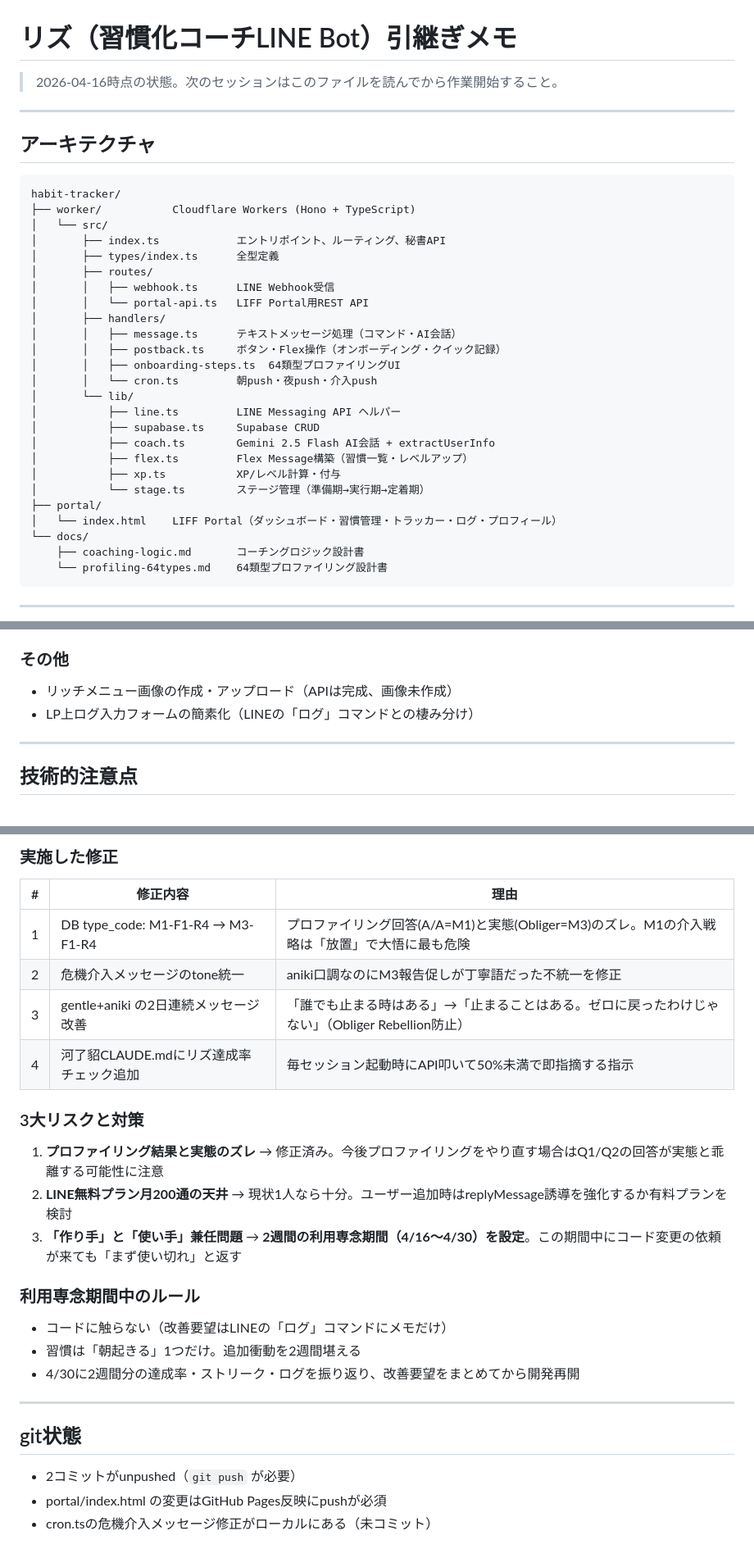
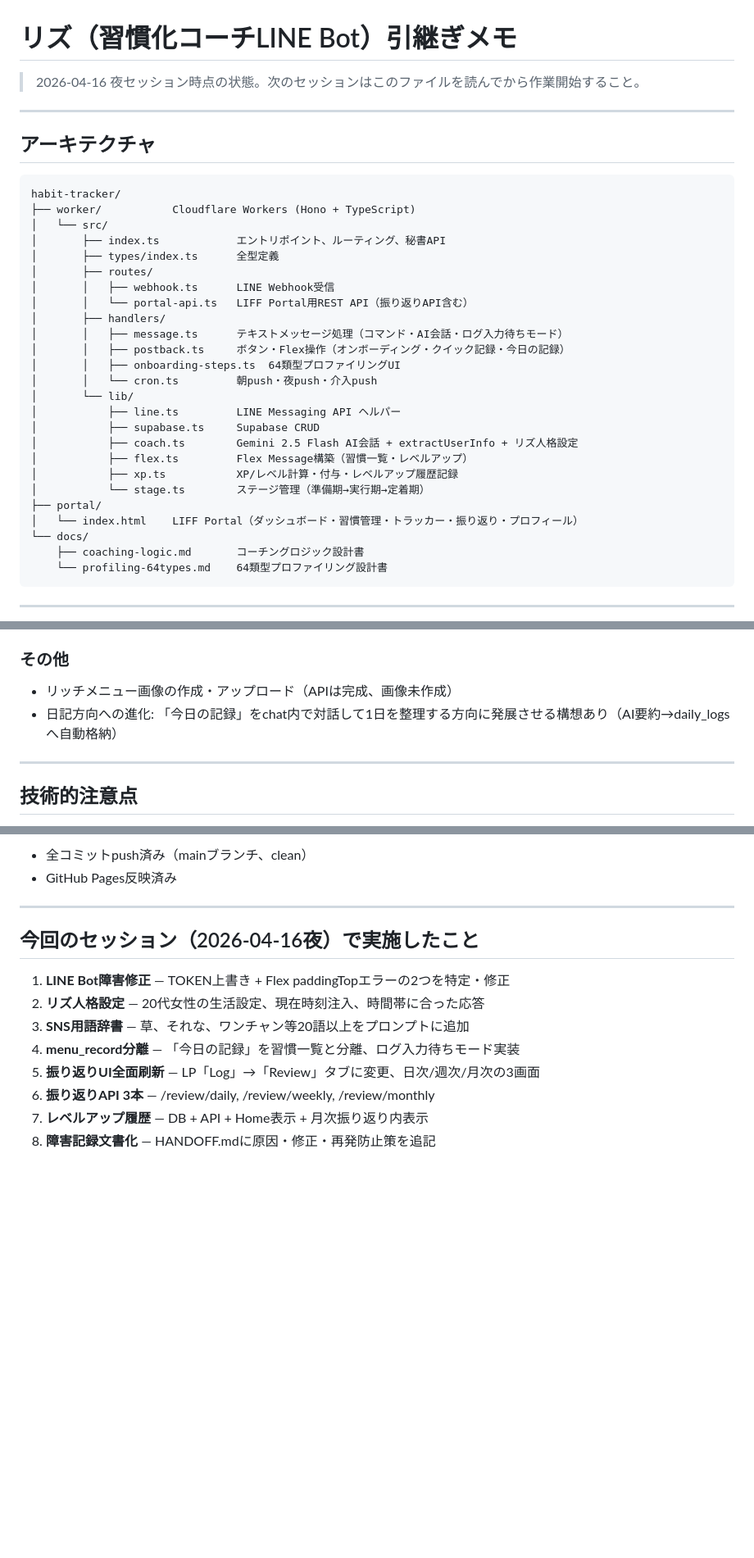
Before and after one commit to imagawadaigo/habit-tracker, a Markdown page: HANDOFF.md, 3 parts joined by grey strips. Shown at 82% size. Rendered like a GitHub page; blank space fills up the shorter version.

```diff
--- a/HANDOFF.md
+++ b/HANDOFF.md
@@ -1,6 +1,6 @@
 # リズ（習慣化コーチLINE Bot）引継ぎメモ
 
-> 2026-04-16時点の状態。次のセッションはこのファイルを読んでから作業開始すること。
+> 2026-04-16 夜セッション時点の状態。次のセッションはこのファイルを読んでから作業開始すること。
 
 ---
 
@@ -14,21 +14,21 @@ habit-tracker/
 │       ├── types/index.ts      全型定義
 │       ├── routes/
 │       │   ├── webhook.ts      LINE Webhook受信
-│       │   └── portal-api.ts   LIFF Portal用REST API
+│       │   └── portal-api.ts   LIFF Portal用REST API（振り返りAPI含む）
 │       ├── handlers/
-│       │   ├── message.ts      テキストメッセージ処理（コマンド・AI会話）
-│       │   ├── postback.ts     ボタン・Flex操作（オンボーディング・クイック記録）
+│       │   ├── message.ts      テキストメッセージ処理（コマンド・AI会話・ログ入力待ちモード）
+│       │   ├── postback.ts     ボタン・Flex操作（オンボーディング・クイック記録・今日の記録）
 │       │   ├── onboarding-steps.ts  64類型プロファイリングUI
 │       │   └── cron.ts         朝push・夜push・介入push
 │       └── lib/
 │           ├── line.ts         LINE Messaging API ヘルパー
 │           ├── supabase.ts     Supabase CRUD
-│           ├── coach.ts        Gemini 2.5 Flash AI会話 + extractUserInfo
+│           ├── coach.ts        Gemini 2.5 Flash AI会話 + extractUserInfo + リズ人格設定
 │           ├── flex.ts         Flex Message構築（習慣一覧・レベルアップ）
-│           ├── xp.ts           XP/レベル計算・付与
+│           ├── xp.ts           XP/レベル計算・付与・レベルアップ履歴記録
 │           └── stage.ts        ステージ管理（準備期→実行期→定着期）
 ├── portal/
-│   └── index.html    LIFF Portal（ダッシュボード・習慣管理・トラッカー・ログ・プロフィール）
+│   └── index.html    LIFF Portal（ダッシュボード・習慣管理・トラッカー・振り返り・プロフィール）
 └── docs/
     ├── coaching-logic.md       コーチングロジック設計書
     └── profiling-64types.md    64類型プロファイリング設計書
@@ -102,7 +119,7 @@ habit-tracker/
 
 ### その他
 - リッチメニュー画像の作成・アップロード（APIは完成、画像未作成）
-- LP上ログ入力フォームの簡素化（LINEの「ログ」コマンドとの棲み分け）
+- 日記方向への進化: 「今日の記録」をchat内で対話して1日を整理する方向に発展させる構想あり（AI要約→daily_logsへ自動格納）
 
 ---
 
@@ -162,29 +187,16 @@ habit-tracker/
 
-### 実施した修正
-
-| # | 修正内容 | 理由 |
-|---|---|---|
-| 1 | DB type_code: M1-F1-R4 → M3-F1-R4 | プロファイリング回答(A/A=M1)と実態(Obliger=M3)のズレ。M1の介入戦略は「放置」で大悟に最も危険 |
-| 2 | 危機介入メッセージのtone統一 | aniki口調なのにM3報告促しが丁寧語だった不統一を修正 |
-| 3 | gentle+aniki の2日連続メッセージ改善 | 「誰でも止まる時はある」→「止まることはある。ゼロに戻ったわけじゃない」（Obliger Rebellion防止） |
-| 4 | 河了貂CLAUDE.mdにリズ達成率チェック追加 | 毎セッション起動時にAPI叩いて50%未満で即指摘する指示 |
-
-### 3大リスクと対策
-
-1. **プロファイリング結果と実態のズレ** → 修正済み。今後プロファイリングをやり直す場合はQ1/Q2の回答が実態と乖離する可能性に注意
-2. **LINE無料プラン月200通の天井** → 現状1人なら十分。ユーザー追加時はreplyMessage誘導を強化するか有料プランを検討
-3. **「作り手」と「使い手」兼任問題** → **2週間の利用専念期間（4/16〜4/30）を設定**。この期間中にコード変更の依頼が来ても「まず使い切れ」と返す
-
-### 利用専念期間中のルール
-
-- コードに触らない（改善要望はLINEの「ログ」コマンドにメモだけ）
-- 習慣は「朝起きる」1つだけ。追加衝動を2週間堪える
-- 4/30に2週間分の達成率・ストリーク・ログを振り返り、改善要望をまとめてから開発再開
+- 全コミットpush済み（mainブランチ、clean）
+- GitHub Pages反映済み
 
 ---
 
-## git状態
+## 今回のセッション（2026-04-16夜）で実施したこと
 
-- 2コミットがunpushed（`git push` が必要）
-- portal/index.html の変更はGitHub Pages反映にpushが必須
-- cron.tsの危機介入メッセージ修正がローカルにある（未コミット）
+1. **LINE Bot障害修正** — TOKEN上書き + Flex paddingTopエラーの2つを特定・修正
+2. **リズ人格設定** — 20代女性の生活設定、現在時刻注入、時間帯に合った応答
+3. **SNS用語辞書** — 草、それな、ワンチャン等20語以上をプロンプトに追加
+4. **menu_record分離** — 「今日の記録」を習慣一覧と分離、ログ入力待ちモード実装
+5. **振り返りUI全面刷新** — LP「Log」→「Review」タブに変更、日次/週次/月次の3画面
+6. **振り返りAPI 3本** — /review/daily, /review/weekly, /review/monthly
+7. **レベルアップ履歴** — DB + API + Home表示 + 月次振り返り内表示
+8. **障害記録文書化** — HANDOFF.mdに原因・修正・再発防止策を追記
```
Also changed, not shown: other parts of HANDOFF.md (+37 -12 lines).
